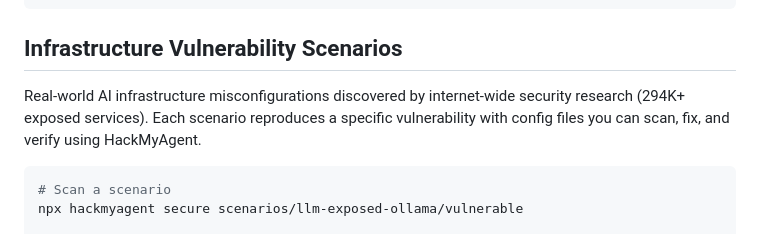
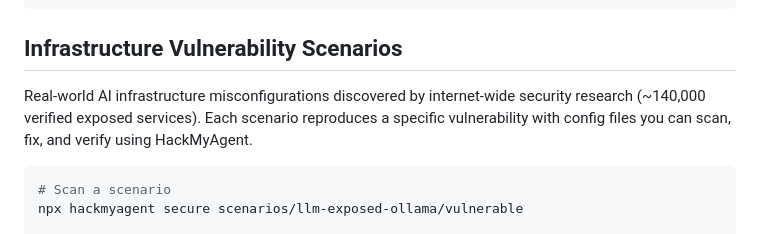
Before and after one commit to opena2a-org/damn-vulnerable-ai-agent, a Markdown page: README.md, the part around the change. Rendered like a GitHub page.

Commit message:
Fix README: use verified ~140K number instead of 294K Shodan count

````diff
--- a/README.md
+++ b/README.md
@@ -153,7 +153,7 @@ VERBOSE=true            # Detailed logging
 
 ## Infrastructure Vulnerability Scenarios
 
-Real-world AI infrastructure misconfigurations discovered by internet-wide security research (294K+ exposed services). Each scenario reproduces a specific vulnerability with config files you can scan, fix, and verify using HackMyAgent.
+Real-world AI infrastructure misconfigurations discovered by internet-wide security research (~140,000 verified exposed services). Each scenario reproduces a specific vulnerability with config files you can scan, fix, and verify using HackMyAgent.
 
 ```bash
 # Scan a scenario
````
